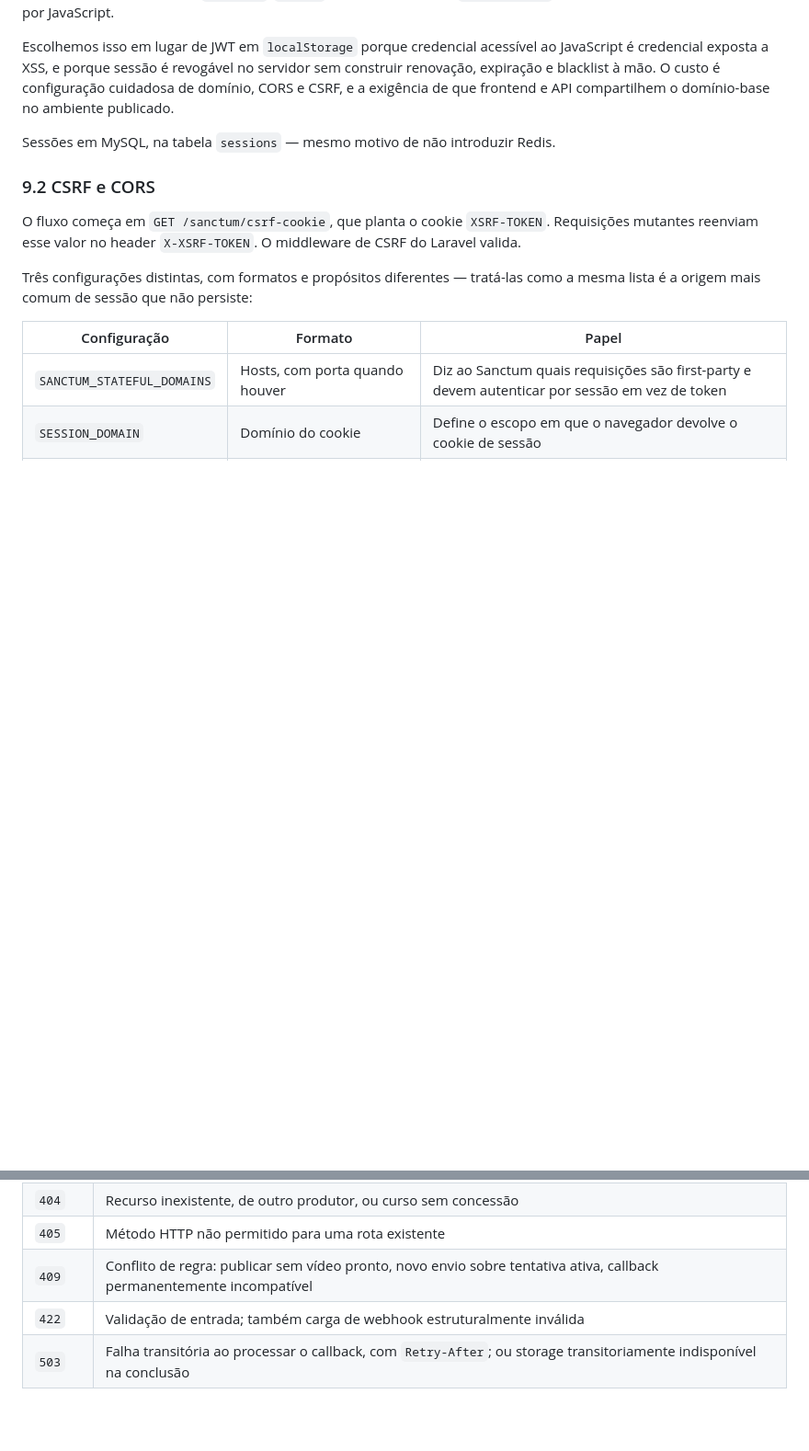
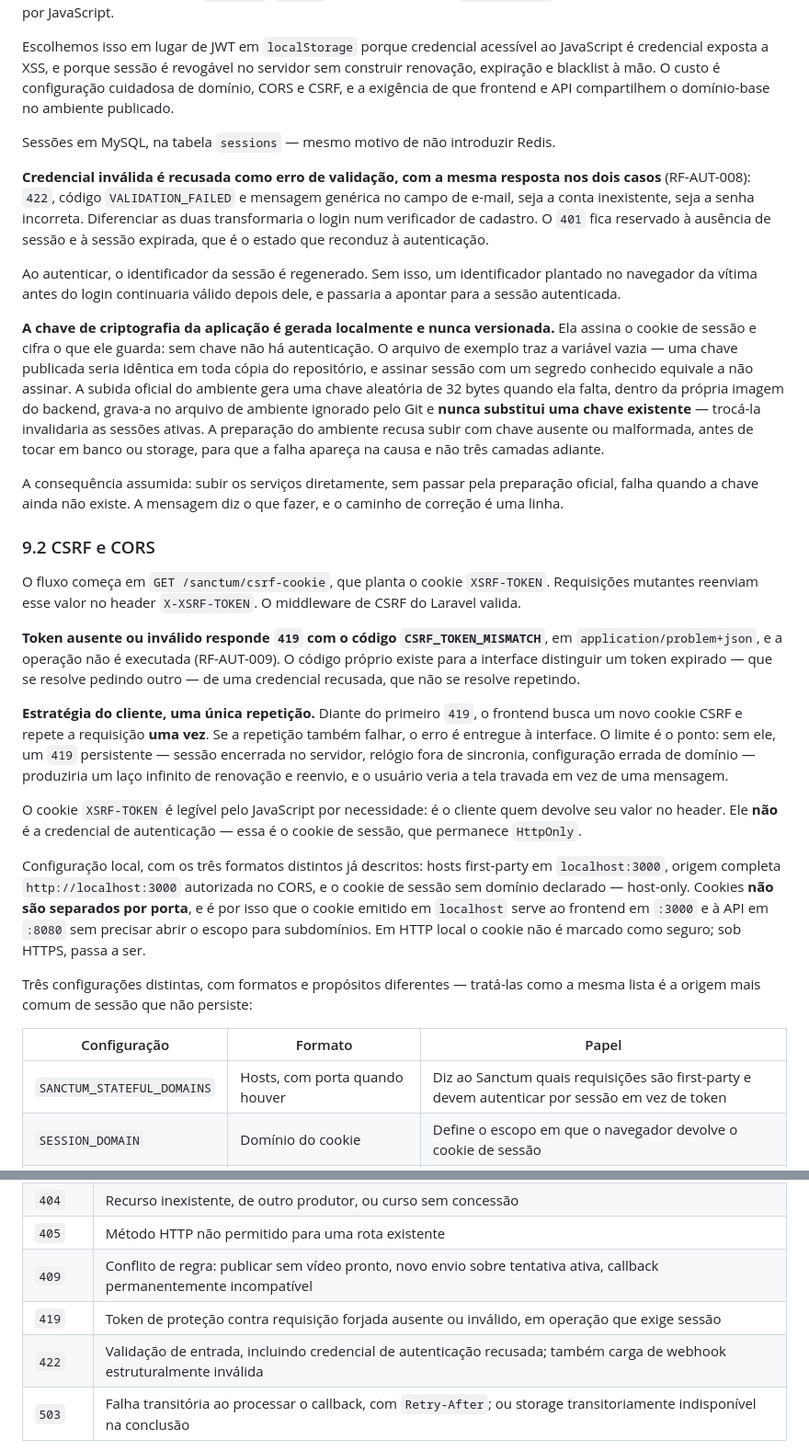
Before and after one commit to FelipeAugBn/video-platform-fullstack, a Markdown page: specs/001-video-platform/plan.md, 2 parts joined by grey strips. Shown at 92% size. Rendered like a GitHub page; blank space fills up the shorter version.

Commit message:
docs(specs): define respostas de credenciais invalidas e CSRF

```diff
--- a/specs/001-video-platform/plan.md
+++ b/specs/001-video-platform/plan.md
@@ -783,11 +783,62 @@ compartilhem o domínio-base no ambiente publicado.
 
 Sessões em MySQL, na tabela `sessions` — mesmo motivo de não introduzir Redis.
 
+**Credencial inválida é recusada como erro de validação, com a mesma resposta
+nos dois casos** (RF-AUT-008): `422`, código `VALIDATION_FAILED` e mensagem
+genérica no campo de e-mail, seja a conta inexistente, seja a senha incorreta.
+Diferenciar as duas transformaria o login num verificador de cadastro. O `401`
+fica reservado à ausência de sessão e à sessão expirada, que é o estado que
+reconduz à autenticação.
+
+Ao autenticar, o identificador da sessão é regenerado. Sem isso, um identificador
+plantado no navegador da vítima antes do login continuaria válido depois dele, e
+passaria a apontar para a sessão autenticada.
+
+**A chave de criptografia da aplicação é gerada localmente e nunca versionada.**
+Ela assina o cookie de sessão e cifra o que ele guarda: sem chave não há
+autenticação. O arquivo de exemplo traz a variável vazia — uma chave publicada
+seria idêntica em toda cópia do repositório, e assinar sessão com um segredo
+conhecido equivale a não assinar. A subida oficial do ambiente gera uma chave
+aleatória de 32 bytes quando ela falta, dentro da própria imagem do backend,
+grava-a no arquivo de ambiente ignorado pelo Git e **nunca substitui uma chave
+existente** — trocá-la invalidaria as sessões ativas. A preparação do ambiente
+recusa subir com chave ausente ou malformada, antes de tocar em banco ou storage,
+para que a falha apareça na causa e não três camadas adiante.
+
+A consequência assumida: subir os serviços diretamente, sem passar pela
+preparação oficial, falha quando a chave ainda não existe. A mensagem diz o que
+fazer, e o caminho de correção é uma linha.
+
 ### 9.2 CSRF e CORS
 
 O fluxo começa em `GET /sanctum/csrf-cookie`, que planta o cookie `XSRF-TOKEN`.
 Requisições mutantes reenviam esse valor no header `X-XSRF-TOKEN`. O middleware
 de CSRF do Laravel valida.
+
+**Token ausente ou inválido responde `419` com o código `CSRF_TOKEN_MISMATCH`**,
+em `application/problem+json`, e a operação não é executada (RF-AUT-009). O
+código próprio existe para a interface distinguir um token expirado — que se
+resolve pedindo outro — de uma credencial recusada, que não se resolve
+repetindo.
+
+**Estratégia do cliente, uma única repetição.** Diante do primeiro `419`, o
+frontend busca um novo cookie CSRF e repete a requisição **uma vez**. Se a
+repetição também falhar, o erro é entregue à interface. O limite é o ponto: sem
+ele, um `419` persistente — sessão encerrada no servidor, relógio fora de
+sincronia, configuração errada de domínio — produziria um laço infinito de
+renovação e reenvio, e o usuário veria a tela travada em vez de uma mensagem.
+
+O cookie `XSRF-TOKEN` é legível pelo JavaScript por necessidade: é o cliente
+quem devolve seu valor no header. Ele **não** é a credencial de autenticação —
+essa é o cookie de sessão, que permanece `HttpOnly`.
+
+Configuração local, com os três formatos distintos já descritos: hosts
+first-party em `localhost:3000`, origem completa `http://localhost:3000`
+autorizada no CORS, e o cookie de sessão sem domínio declarado — host-only.
+Cookies **não são separados por porta**, e é por isso que o cookie emitido em
+`localhost` serve ao frontend em `:3000` e à API em `:8080` sem precisar abrir o
+escopo para subdomínios. Em HTTP local o cookie não é marcado como seguro; sob
+HTTPS, passa a ser.
 
 Três configurações distintas, com formatos e propósitos diferentes — tratá-las
 como a mesma lista é a origem mais comum de sessão que não persiste:
@@ -891,7 +942,8 @@ mensagem de exceção ou detalhe interno (RN-AUT-005).
 | `404` | Recurso inexistente, de outro produtor, ou curso sem concessão |
 | `405` | Método HTTP não permitido para uma rota existente |
 | `409` | Conflito de regra: publicar sem vídeo pronto, novo envio sobre tentativa ativa, callback permanentemente incompatível |
-| `422` | Validação de entrada; também carga de webhook estruturalmente inválida |
+| `419` | Token de proteção contra requisição forjada ausente ou inválido, em operação que exige sessão |
+| `422` | Validação de entrada, incluindo credencial de autenticação recusada; também carga de webhook estruturalmente inválida |
 | `503` | Falha transitória ao processar o callback, com `Retry-After`; ou storage transitoriamente indisponível na conclusão |
 
 O webhook responde `200` quando o evento é aceito, porque ele é aplicado
```
Also changed, not shown: specs/001-video-platform/spec.md (+30 -2 lines).
